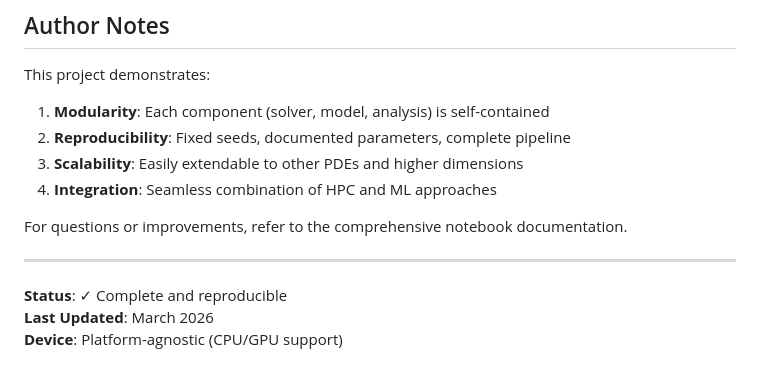
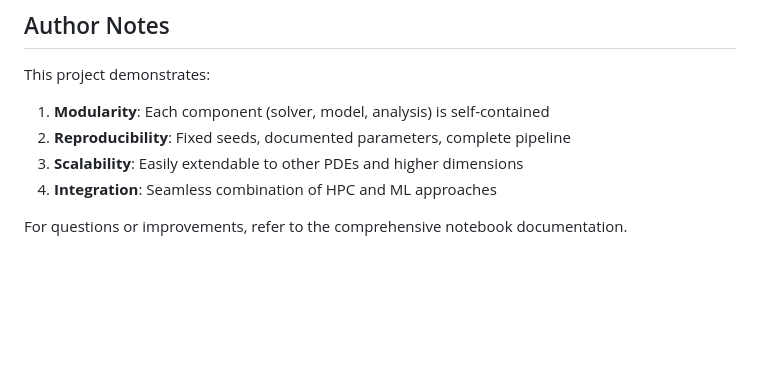
Before and after one commit to jovanmorisd/cuda-lorenz-simulation, a Markdown page: README.md, the part around the change. GitHub-like rendering; blank space fills up the shorter version.

Commit message:
Update README
Removed status and last updated information from README.

```diff
--- a/README.md
+++ b/README.md
@@ -269,9 +269,3 @@ This project demonstrates:
 4. **Integration**: Seamless combination of HPC and ML approaches
 
 For questions or improvements, refer to the comprehensive notebook documentation.
-
----
-
-**Status**: ✓ Complete and reproducible
-**Last Updated**: March 2026
-**Device**: Platform-agnostic (CPU/GPU support)
```
